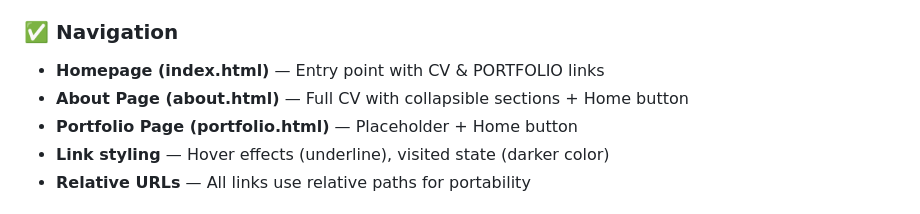
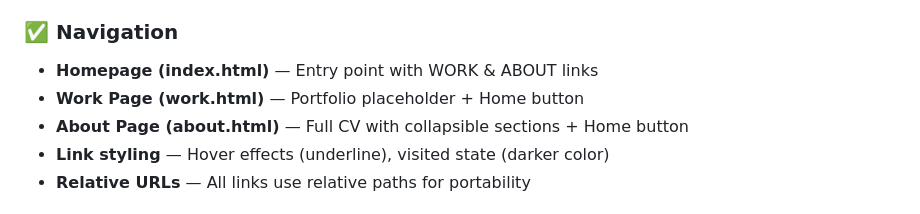
Before and after one commit to elena-corio/cv, a Markdown page: docs/features.md, the part around the change. GitHub-like rendering.

```diff
--- a/docs/features.md
+++ b/docs/features.md
@@ -12,9 +12,9 @@
 - **Responsive homepage** (centered welcome message + navigation links on all screen sizes)
 
 ### ✅ Navigation
-- **Homepage (index.html)** — Entry point with CV & PORTFOLIO links
+- **Homepage (index.html)** — Entry point with WORK & ABOUT links
+- **Work Page (work.html)** — Portfolio placeholder + Home button
 - **About Page (about.html)** — Full CV with collapsible sections + Home button
-- **Portfolio Page (portfolio.html)** — Placeholder + Home button
 - **Link styling** — Hover effects (underline), visited state (darker color)
 - **Relative URLs** — All links use relative paths for portability
 
```
Also changed, not shown: docs/architecture.md (+6 -6 lines), docs/log.md (+4 -4 lines).
